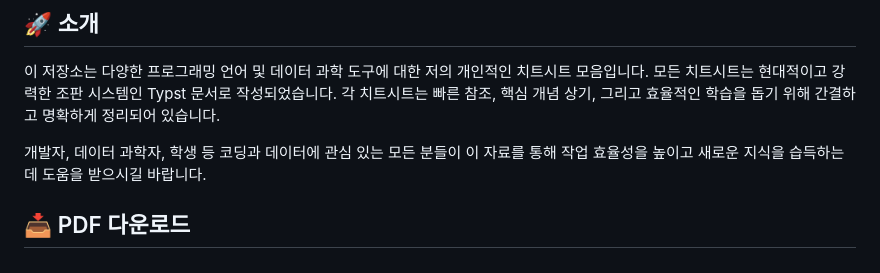
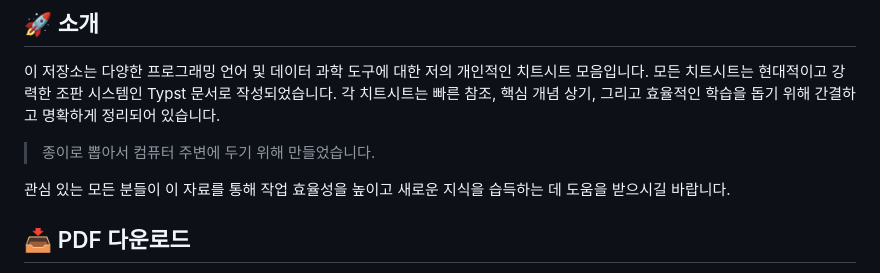
Before and after one commit to partrita/cheatsheets, a Markdown page: README.md, the part around the change. GitHub-like rendering.

Commit message:
docs: minor update to README.md

```diff
--- a/README.md
+++ b/README.md
@@ -13,7 +13,9 @@
 
 이 저장소는 다양한 프로그래밍 언어 및 데이터 과학 도구에 대한 저의 개인적인 치트시트 모음입니다. 모든 치트시트는 현대적이고 강력한 조판 시스템인 Typst 문서로 작성되었습니다. 각 치트시트는 빠른 참조, 핵심 개념 상기, 그리고 효율적인 학습을 돕기 위해 간결하고 명확하게 정리되어 있습니다.
 
-개발자, 데이터 과학자, 학생 등 코딩과 데이터에 관심 있는 모든 분들이 이 자료를 통해 작업 효율성을 높이고 새로운 지식을 습득하는 데 도움을 받으시길 바랍니다.
+> 종이로 뽑아서 컴퓨터 주변에 두기 위해 만들었습니다.
+
+관심 있는 모든 분들이 이 자료를 통해 작업 효율성을 높이고 새로운 지식을 습득하는 데 도움을 받으시길 바랍니다.
 
 
 ## 📥 PDF 다운로드
```
